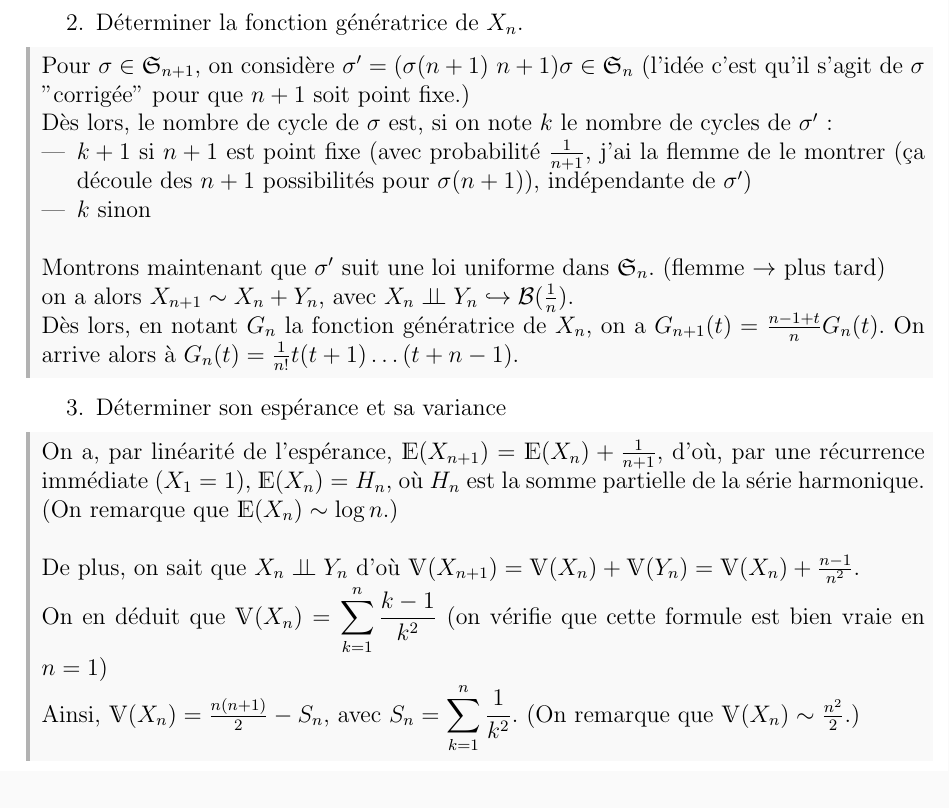
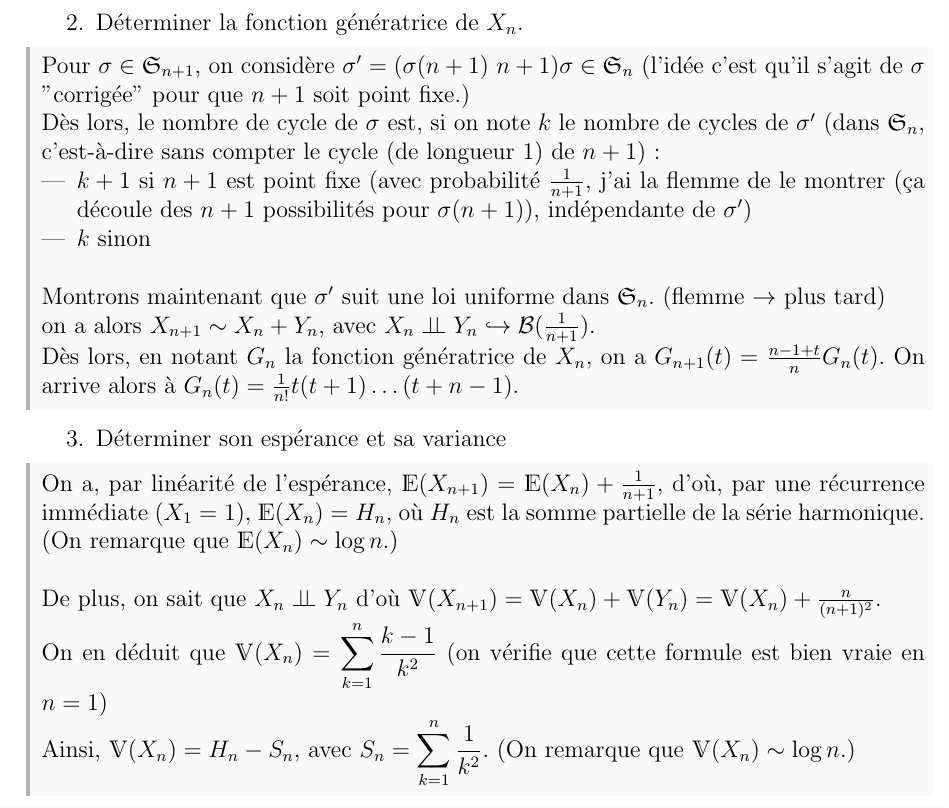
Before and after one commit to gob-an/math-colle, a LaTeX document (code_source/S15_va.tex): part of page 3 of 3, cut so that both start at the same text. Compiled offline with pdfLaTeX.

Commit message:
correction va

```diff
--- a/code_source/S15_va.tex
+++ b/code_source/S15_va.tex
@@ -65,20 +65,21 @@
 		\item Déterminer la fonction génératrice de $X_n$.
 		\begin{correctionbox}
 			Pour $\sigma \in \perm_{n+1}$, on considère $\sigma' = (\sigma(n+1) \ n+1) \sigma \in \perm_n$ (l'idée c'est qu'il s'agit de $\sigma$ "corrigée" pour que $n+1$ soit point fixe.) \\
-			Dès lors, le nombre de cycle de $\sigma$ est, si on note $k$ le nombre de cycles de $\sigma'$: \begin{itemize}
+			Dès lors, le nombre de cycle de $\sigma$ est, si on note $k$ le nombre de cycles de $\sigma'$ (dans $\perm_n$, c'est-à-dire sans compter le cycle (de longueur 1) de $n+1$):
+			 \begin{itemize}
 				\item $k+1$ si $n+1$ est point fixe (avec probabilité $\frac 1 {n+1}$, j'ai la flemme de le montrer (ça découle des $n+1$ possibilités pour $\sigma(n+1)$), indépendante de $\sigma'$)
 				\item $k$ sinon
 			\end{itemize}
 			\hfill \\ Montrons maintenant que $\sigma'$ suit une loi uniforme dans $\perm_n$. (flemme $\rightarrow$ plus tard) \\
-			on a alors $X_{n+1} \sim X_n + Y_n$, avec $X_n \Vbar Y_n \hookrightarrow \mathcal B (\frac 1 n)$. \\
+			on a alors $X_{n+1} \sim X_n + Y_n$, avec $X_n \Vbar Y_n \hookrightarrow \mathcal B (\frac 1 {n+1})$. \\
 			Dès lors, en notant $G_n$ la fonction génératrice de $X_n$, on a $G_{n+1}(t) = \frac {n-1+t} n G_n(t)$. On arrive alors à $G_n(t) = \frac 1 {n!} t(t+1)\dots(t+n-1)$.
 		\end{correctionbox}
 		\item Déterminer son espérance et sa variance
 		\begin{correctionbox}
 			On a, par linéarité de l'espérance, $\esp(X_{n+1}) = \esp(X_n) + \frac 1 {n+1}$, d'où, par une récurrence immédiate ($X_1=1$), $\esp(X_n) = H_n$, où $H_n$ est la somme partielle de la série harmonique. (On remarque que $\esp(X_n)\sim \log n$.) \\
-			\\ De plus, on sait que $X_n \Vbar Y_n$ d'où $\mathds V(X_{n+1})=\mathds V(X_n) + \mathds V (Y_n) = \mathds V(X_n) + \frac {n-1}{n^2}.$ \\
+			\\ De plus, on sait que $X_n \Vbar Y_n$ d'où $\mathds V(X_{n+1})=\mathds V(X_n) + \mathds V (Y_n) = \mathds V(X_n) + \frac n {(n+1)^2}.$ \\
 			On en déduit que $\mathds V(X_n) = \displaystyle \sum_{k=1}^n \frac {k-1} {k^2}$ (on vérifie que cette formule est bien vraie en $n=1$) \\
-			Ainsi, $\mathds V(X_n) = \frac {n(n+1)} 2 - S_n$, avec $S_n = \displaystyle \sum_{k=1}^n \frac 1 {k^2}$. (On remarque que $\mathds V(X_n) \sim \frac {n^2} 2$.)
+			Ainsi, $\mathds V(X_n) = H_n-  S_n$, avec $S_n = \displaystyle \sum_{k=1}^n \frac 1 {k^2}$. (On remarque que $\mathds V(X_n) \sim \log n$.)
 		\end{correctionbox}
 	\end{enumerate}
 \end{document}
```
Also changed, not shown: S15_va.pdf, S16_prehilb.pdf.
